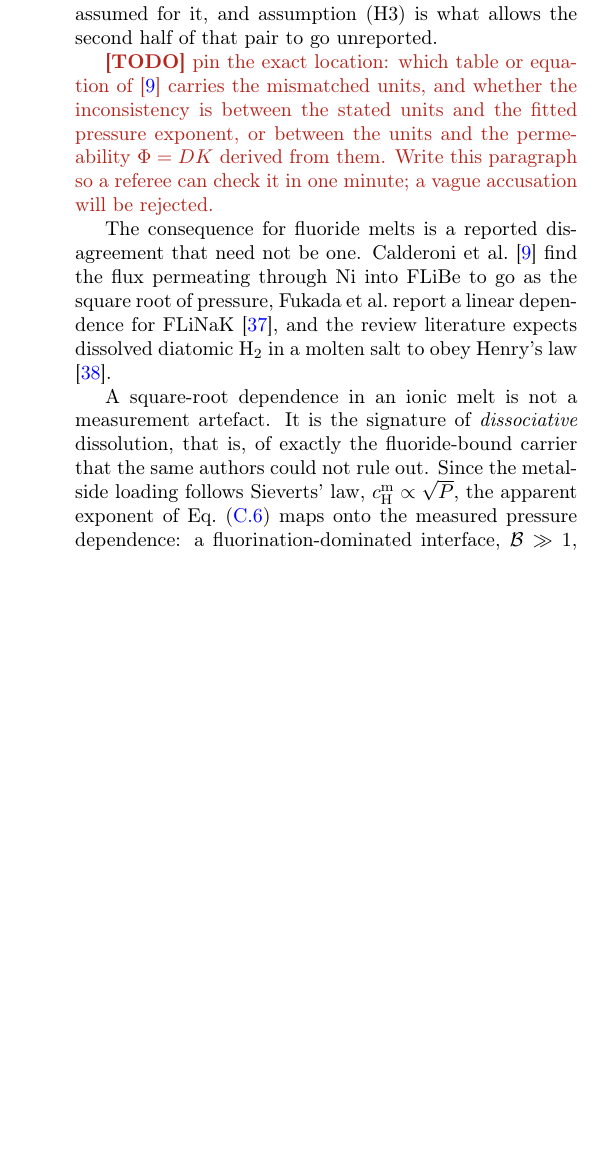
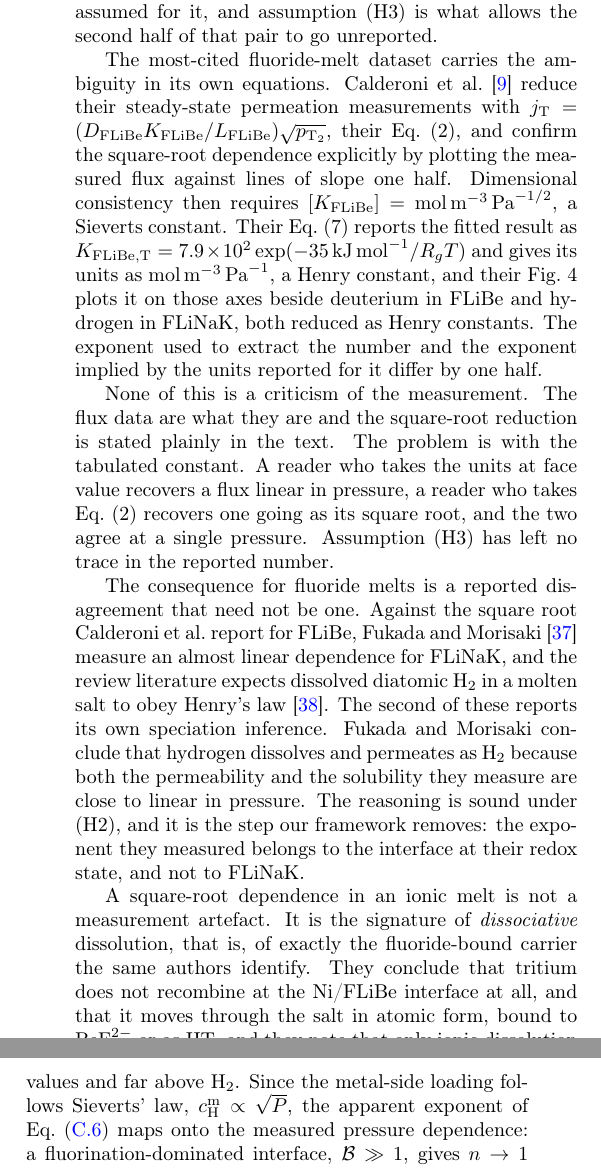
Before and after one commit to festim-dev/interface-models, a LaTeX paper (main.tex): part of one column of page 17 of 23 before the commit and two parts of the columns of page 17 of 23 after it, the two joined at a grey line, cut so that both start at the same text, the shorter picture padded with empty space. Compiled offline with pdfLaTeX.

Commit message:
fukada + calderoni discussion

```diff
--- a/main.tex
+++ b/main.tex
@@ -1641,23 +1641,47 @@ A tabulated solubility is therefore not a material property. It is a property of
 the material together with the carrier assumed for it, and assumption (H3) is
 what allows the second half of that pair to go unreported.
 
-\TODO{pin the exact location: which table or equation of
-\cite{calderoni_measurement_2008} carries the mismatched units, and whether the
-inconsistency is between the stated units and the fitted pressure exponent, or
-between the units and the permeability $\Phi = DK$ derived from them. Write this
-paragraph so a referee can check it in one minute; a vague accusation will be
-rejected.}
+The most-cited fluoride-melt dataset carries the ambiguity in its own equations.
+Calderoni et al.\ \cite{calderoni_measurement_2008} reduce their steady-state
+permeation measurements with $j_{\mathrm{T}} = (D_{\mathrm{FLiBe}}
+K_{\mathrm{FLiBe}} / L_{\mathrm{FLiBe}}) \sqrt{p_{\mathrm{T_2}}}$, their
+Eq.~(2), and confirm the square-root dependence explicitly by plotting the
+measured flux against lines of slope one half. Dimensional consistency then
+requires $[K_{\mathrm{FLiBe}}] =
+\unit{\mole\per\cubic\metre\pascal\tothe{-1/2}}$, a Sieverts constant. Their
+Eq.~(7) reports the fitted result as $K_{\mathrm{FLiBe},\mathrm{T}} =
+\num{7.9e2}\exp(-\qty{35}{\kilo\joule\per\mole}/R_g T)$ and gives its units as
+\unit{\mole\per\cubic\metre\per\pascal}, a Henry constant, and their Fig.~4
+plots it on those axes beside deuterium in FLiBe and hydrogen in FLiNaK, both
+reduced as Henry constants. The exponent used to extract the number and the
+exponent implied by the units reported for it differ by one half.
+
+None of this is a criticism of the measurement. The flux data are what they are
+and the square-root reduction is stated plainly in the text. The problem is with
+the tabulated constant. A reader who takes the units at face value recovers a flux
+linear in pressure, a reader who takes Eq.~(2) recovers one going as its square
+root, and the two agree at a single pressure. Assumption (H3) has left no trace
+in the reported number.
 
 The consequence for fluoride melts is a reported disagreement that need not be
-one. Calderoni et al.\ \cite{calderoni_measurement_2008} find the flux
-permeating through Ni into FLiBe to go as the square root of pressure, Fukada et
-al.\ report a linear dependence for FLiNaK \cite{satoshi_fukada_hydrogen_2006}, and the review literature expects
-dissolved diatomic $\mathrm{H_2}$ in a molten salt to obey Henry's law
-\cite{forsberg_flibe_2019}.
+one. Against the square root Calderoni et al.\ report for FLiBe, Fukada and
+Morisaki \cite{satoshi_fukada_hydrogen_2006} measure an almost linear dependence
+for FLiNaK, and the review literature expects dissolved diatomic
+$\mathrm{H_2}$ in a molten salt to obey Henry's law
+\cite{forsberg_flibe_2019}. The second of these reports its own speciation
+inference. Fukada and Morisaki conclude that hydrogen dissolves and permeates as
+$\mathrm{H_2}$ because both the permeability and the solubility they measure are
+close to linear in pressure. The reasoning is sound under (H2), and it is the
+step our framework removes: the exponent they measured belongs to the interface
+at their redox state, and not to FLiNaK.
 
 A square-root dependence in an ionic melt is not a measurement artefact.
 It is the signature of \emph{dissociative} dissolution, that is, of exactly the
-fluoride-bound carrier that the same authors could not rule out. Since the
+fluoride-bound carrier the same authors identify. They conclude that tritium
+does not recombine at the Ni/FLiBe interface at all, and that it moves through
+the salt in atomic form, bound to $\mathrm{BeF_4^{2-}}$ or as HT, and they note
+that only ionic dissolution accounts for a measured solubility close to HF
+reference values and far above $\mathrm{H_2}$. Since the
 metal-side loading follows Sieverts' law, $\cm{\mathrm{H}} \propto \sqrt{P}$,
 the apparent exponent of Eq.~(\ref{eq:n_of_B}) maps onto the measured pressure
 dependence: a fluorination-dominated interface, $\Bra \gg 1$, gives
@@ -1671,4 +1695,4 @@ different redox states. This is the falsifiable content of this paper:
 continuously between 1 and 2}, which Sec.~\ref{sec:exponent_verification} shows
 the model doing over the whole interval.
 
-The same argument constrains us. The most-cited Ni/FLiBe permeation dataset
+A hint of the same effect may already be present within a single dataset. We
@@ -1674,0 +1713 @@ The same argument constrains us. The most-cited Ni/FLiBe permeation dataset
+We offer this as suggestive and no more. Each isotherm carries four points, the
@@ -1675,3 +1725,4 @@ The same argument constrains us. The most-cited Ni/FLiBe permeation dataset
+The same argument constrains us. That Ni/FLiBe permeation dataset
 cannot be ingested into a transport code without first assuming the speciation
 we argue is unknown, so we use Ref.~\cite{calderoni_measurement_2008} as
 qualitative evidence that the interface is not a simple recombination boundary,
```
Also changed, not shown: main.tex (25 more changed lines).
